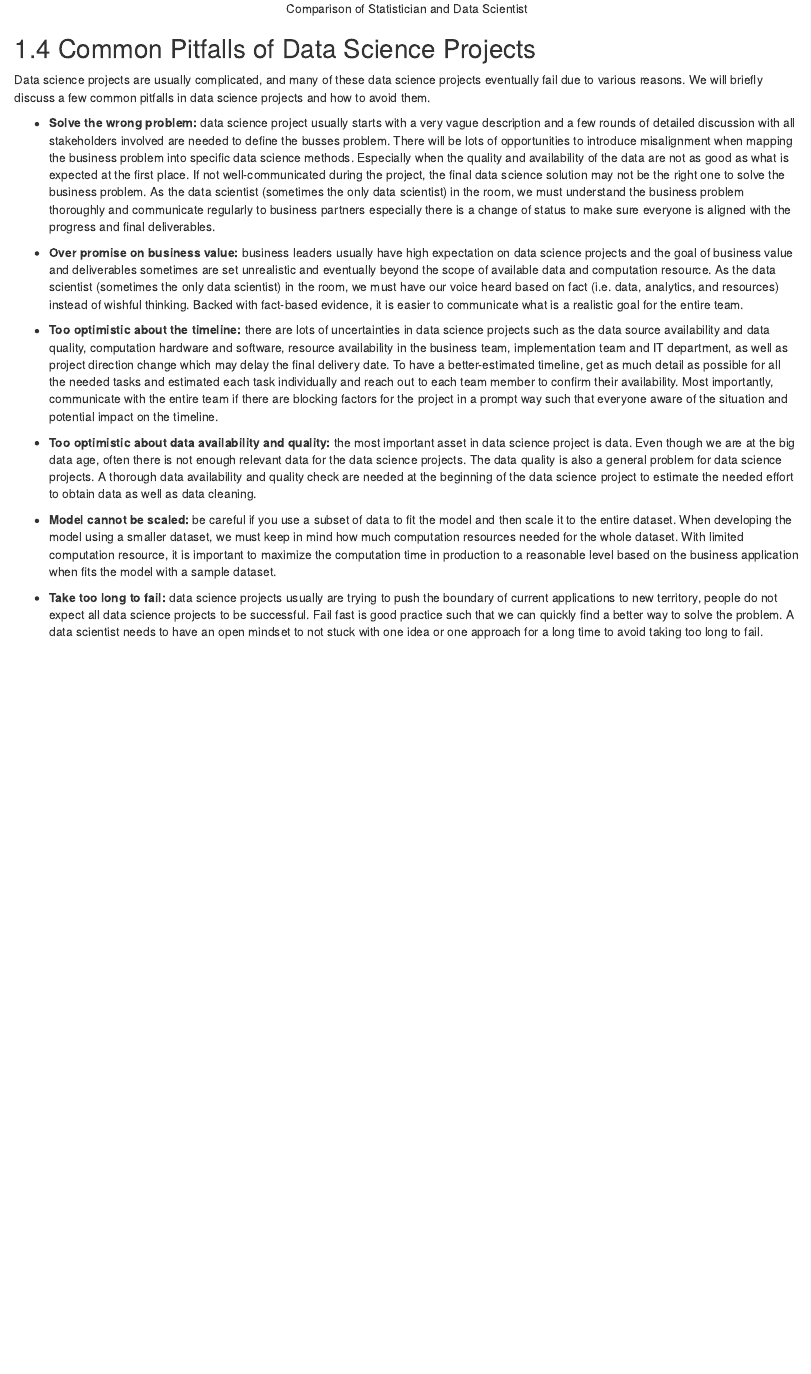
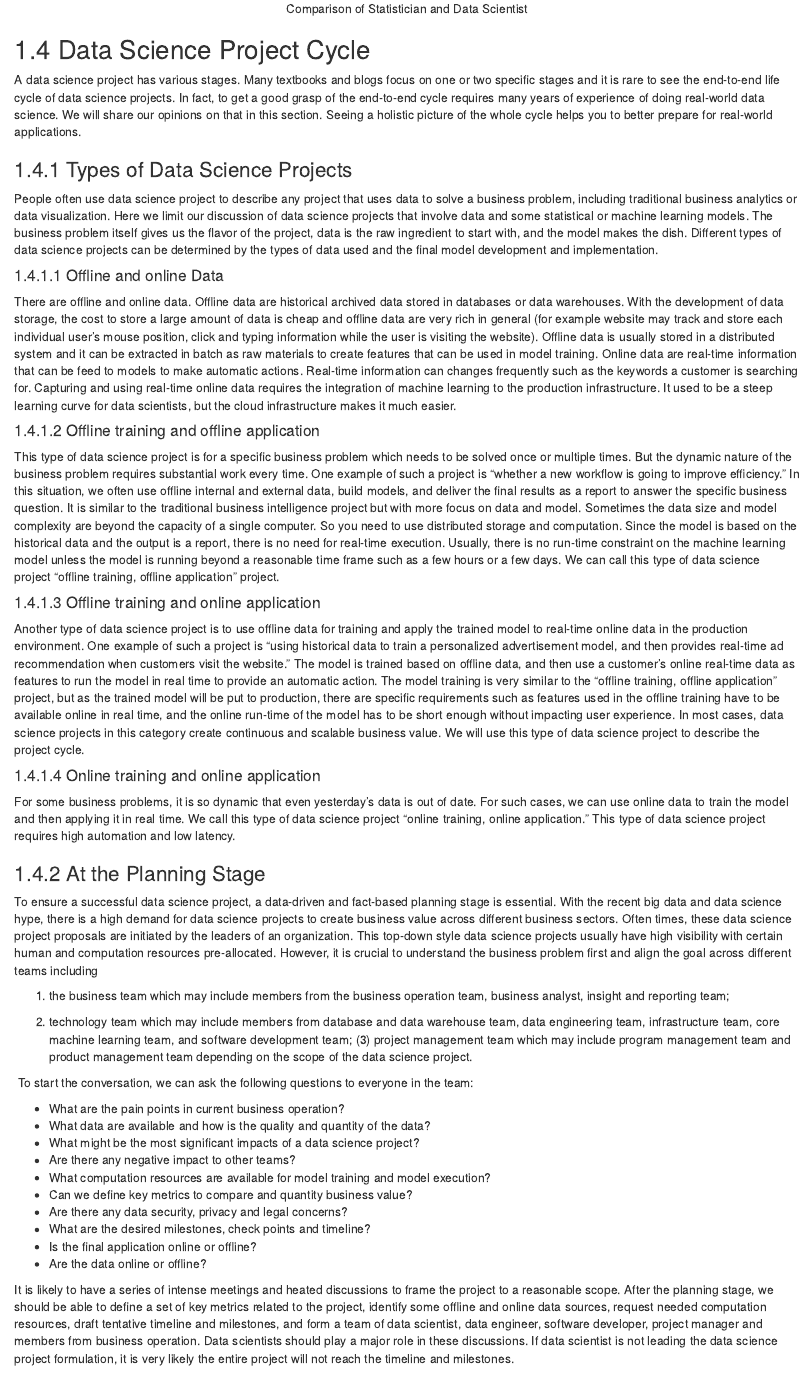
Before and after one commit to happyrabbit/IntroDataScience, an R Markdown document (02-SoftSkills.Rmd): the page in a window 1100 px wide, from 2620 px down before the commit and from 2670 px down after it, so that both start at the same text. Rendered offline with R 4.5, knitr and Pandoc, with nearby package versions; drawn as R Markdown's standard HTML page in place of the format the file asks for.

Commit message:
soft skill

```diff
--- a/02-SoftSkills.Rmd
+++ b/02-SoftSkills.Rmd
@@ -49,18 +52,49 @@ The following picture summarizes the three pillars of knowledge needed for a suc
 ![Comparison of Statistician and Data Scientist](images/softskill2.png)
 </center>
 
-## Common Pitfalls of Data Science Projects
+## Data Science Project Cycle
 
-Data science projects are usually complicated, and many of these data science projects eventually fail due to various reasons. We will briefly discuss a few common pitfalls in data science projects and how to avoid them.
+A data science project has various stages. Many textbooks and blogs focus on one or two specific stages and it is rare to see the end-to-end life cycle of data science projects. In fact, to get a good grasp of the end-to-end cycle requires many years of experience of doing real-world data science. We will share our opinions on that in this section. Seeing a holistic picture of the whole cycle helps you to better prepare for real-world applications.
 
-- **Solve the wrong problem:** data science project usually starts with a very vague description and a few rounds of detailed discussion with all stakeholders involved are needed to define the busses problem. There will be lots of opportunities to introduce misalignment when mapping the business problem into specific data science methods. Especially when the quality and availability of the data are not as good as what is expected at the first place. If not well-communicated during the project, the final data science solution may not be the right one to solve the business problem. As the data scientist (sometimes the only data scientist) in the room, we must understand the business problem thoroughly and communicate regularly to business partners especially there is a change of status to make sure everyone is aligned with the progress and final deliverables.
+### Types of Data Science Projects
 
-- **Over promise on business value:** business leaders usually have high expectation on data science projects and the goal of business value and deliverables sometimes are set unrealistic and eventually beyond the scope of available data and computation resource.  As the data scientist (sometimes the only data scientist) in the room, we must have our voice heard based on fact (i.e. data, analytics, and resources) instead of wishful thinking. Backed with fact-based evidence, it is easier to communicate what is a realistic goal for the entire team.
+People often use data science project to describe any project that uses data to solve a business problem, including traditional business analytics or data visualization. Here we limit our discussion of data science projects that involve data and some statistical or machine learning models. The business problem itself gives us the flavor of the project, data is the raw ingredient to start with, and the model makes the dish. Different types of data science projects can be determined by the types of data used and the final model development and implementation.
 
-- **Too optimistic about the timeline:** there are lots of uncertainties in data science projects such as the data source availability and data quality, computation hardware and software, resource availability in the business team, implementation team and IT department, as well as project direction change which may delay the final delivery date. To have a better-estimated timeline, get as much detail as possible for all the needed tasks and estimated each task individually and reach out to each team member to confirm their availability. Most importantly, communicate with the entire team if there are blocking factors for the project in a prompt way such that everyone aware of the situation and potential impact on the timeline.
+#### Offline and online Data
 
-- **Too optimistic about data availability and quality:** the most important asset in data science project is data. Even though we are at the big data age, often there is not enough relevant data for the data science projects. The data quality is also a general problem for data science projects. A thorough data availability and quality check are needed at the beginning of the data science project to estimate the needed effort to obtain data as well as data cleaning.
+There are offline and online data. Offline data are historical archived data stored in databases or data warehouses. With the development of data storage, the cost to store a large amount of data is cheap and offline data are very rich in general (for example website may track and store each individual user's mouse position, click and typing information while the user is visiting the website). Offline data is usually stored in a distributed system and it can be extracted in batch as raw materials to create features that can be used in model training. Online data are real-time information that can be feed to models to make automatic actions. Real-time information can changes frequently such as the keywords a customer is searching for. Capturing and using real-time online data requires the integration of machine learning to the production infrastructure. It used to be a steep learning curve for data scientists, but the cloud infrastructure makes it much easier.
 
-- **Model cannot be scaled:**  be careful if you use a subset of data to fit the model and then scale it to the entire dataset. When developing the model using a smaller dataset, we must keep in mind how much computation resources needed for the whole dataset. With limited computation resource, it is important to maximize the computation time in production to a reasonable level based on the business application when fits the model with a sample dataset.
+#### Offline training and offline application
 
-- **Take too long to fail:** data science projects usually are trying to push the boundary of current applications to new territory, people do not expect all data science projects to be successful. Fail fast is good practice such that we can quickly find a better way to solve the problem. A data scientist needs to have an open mindset to not stuck with one idea or one approach for a long time to avoid taking too long to fail.
+This type of data science project is for a specific business problem which needs to be solved once or multiple times. But the dynamic nature of the business problem requires substantial work every time. One example of such a project is "whether a new workflow is going to improve efficiency." In this situation, we often use offline internal and external data, build models, and deliver the final results as a report to answer the specific business question. It is similar to the traditional business intelligence project but with more focus on data and model. Sometimes the data size and model complexity are beyond the capacity of a single computer. So you need to use distributed storage and computation. Since the model is based on the historical data and the output is a report, there is no need for real-time execution. Usually, there is no run-time constraint on the machine learning model unless the model is running beyond a reasonable time frame such as a few hours or a few days. We can call this type of data science project "offline training, offline application" project.
+
+#### Offline training and online application
+
+Another type of data science project is to use offline data for training and apply the trained model to real-time online data in the production environment. One example of such a project is "using historical data to train a personalized advertisement model, and then provides real-time ad recommendation when customers visit the website." The model is trained based on offline data, and then use a customer's online real-time data as features to run the model in real time to provide an automatic action. The model training is very similar to the "offline training, offline application" project, but as the trained model will be put to production, there are specific requirements such as features used in the offline training have to be available online in real time, and the online run-time of the model has to be short enough without impacting user experience. In most cases, data science projects in this category create continuous and scalable business value. We will use this type of data science project to describe the project cycle.
+
+#### Online training and online application
+
+For some business problems, it is so dynamic that even yesterday's data is out of date. For such cases, we can use online data to train the model and then applying it in real time. We call this type of data science project "online training, online application." This type of data science project requires high automation and low latency.
+
+### At the Planning Stage
+
+To ensure a successful data science project, a data-driven and fact-based planning stage is essential. With the recent big data and data science hype, there is a high demand for data science projects to create business value across different business sectors. Often times, these data science project proposals are initiated by the leaders of an organization. This top-down style data science projects usually have high visibility with certain human and computation resources pre-allocated. However, it is crucial to understand the business problem first and align the goal across different teams including
+
+(1) the business team which may include members from the business operation team, business analyst, insight and reporting team;
+
+(2) technology team which may include members from database and data warehouse team, data engineering team, infrastructure team, core machine learning team, and software development team; (3) project management team which may include program management team and product management team depending on the scope of the data science project.
+
+ To start the conversation, we can ask the following questions to everyone in the team:
+
+- What are the pain points in current business operation?
+- What data are available and how is the quality and quantity of the data?
+- What might be the most significant impacts of a data science project?
+- Are there any negative impact to other teams?
+- What computation resources are available for model training and model execution?
+- Can we define key metrics to compare and quantity business value?
+- Are there any data security, privacy and legal concerns?
+- What are the desired milestones, check points and timeline?
+- Is the final application online or offline?
+- Are the data online or offline?
+
+It is likely to have a series of intense meetings and heated discussions to frame the project to a reasonable scope. After the planning stage, we should be able to define a set of key metrics related to the project, identify some offline and online data sources, request needed computation resources, draft tentative timeline and milestones, and form a team of data scientist, data engineer, software developer, project manager and members from business operation.  Data scientists should play a major role in these discussions. If data scientist is not leading the data science project formulation, it is very likely the entire project will not reach the timeline and milestones.
```
Also changed, not shown: 02-SoftSkills.Rmd (11 more changed lines).
